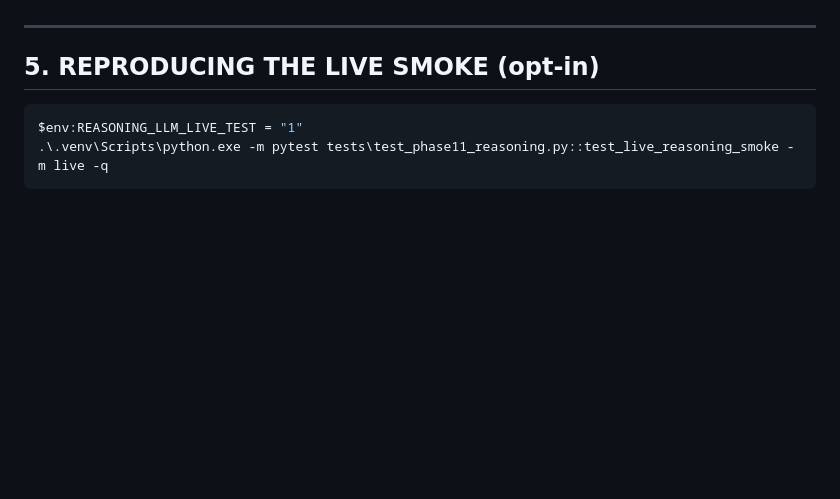
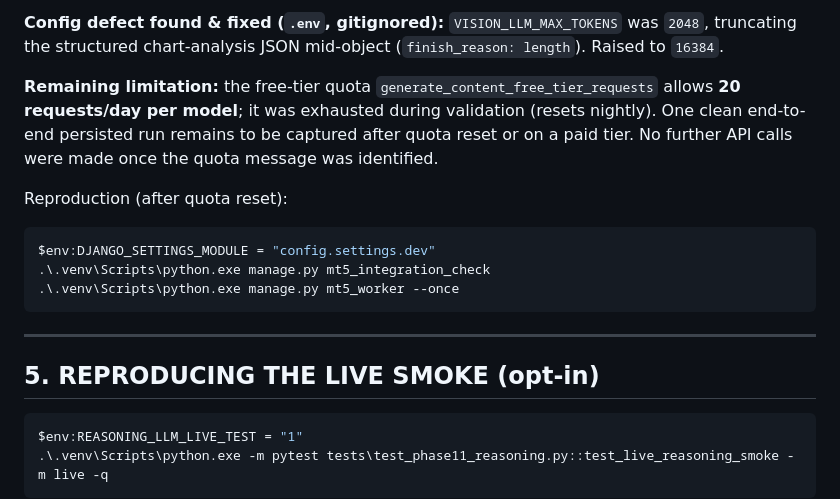
Before and after one commit to nazirumar/binaryOptionAiAsistance, a Markdown page: docs/PHASE-11-LIVE-VALIDATION.md, the part around one of its changes. Drawn GitHub-style; blank space fills up the shorter version.

````diff
--- a/docs/PHASE-11-LIVE-VALIDATION.md
+++ b/docs/PHASE-11-LIVE-VALIDATION.md
@@ -96,3 +132,20 @@ unchanged.
+**Config defect found & fixed (`.env`, gitignored):** `VISION_LLM_MAX_TOKENS`
+was `2048`, truncating the structured chart-analysis JSON mid-object
+(`finish_reason: length`). Raised to `16384`.
+
+**Remaining limitation:** the free-tier quota `generate_content_free_tier_requests`
+allows **20 requests/day per model**; it was exhausted during validation
+(resets nightly). One clean end-to-end persisted run remains to be captured
+after quota reset or on a paid tier. No further API calls were made once the
+quota message was identified.
+
+Reproduction (after quota reset):
+
+```powershell
+$env:DJANGO_SETTINGS_MODULE = "config.settings.dev"
+.\.venv\Scripts\python.exe manage.py mt5_integration_check
+.\.venv\Scripts\python.exe manage.py mt5_worker --once
+```
 
 ---
 
````
Also changed, not shown: other parts of docs/PHASE-11-LIVE-VALIDATION.md (+40 -4 lines), README.md (+12 -8 lines).
